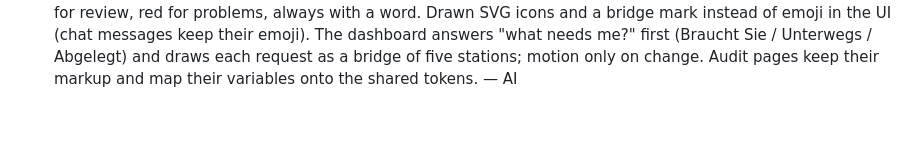
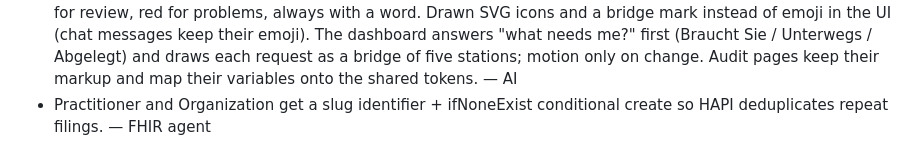
Before and after one commit to BlackDragdroit/Clinical_AI_Hackathon, a Markdown page: DECISIONS.md, the part around the change. GitHub-like rendering; blank space fills up the shorter version.

Commit message:
fhir/practitioner-dedup: slug identifiers + ifNoneExist conditional create for Practitioner and Organization

```diff
--- a/DECISIONS.md
+++ b/DECISIONS.md
@@ -49,3 +49,4 @@ Append one line per decision: what, why, who. Placeholders that still need verif
 - `/audit/apple` is now a formal audit record (document header with metadata, findings stated in words, plain hairline tables, a ledger timeline, navy accent, status only as dark text plus a 3px rule on failed/misdelivered entries) so the jury reads it as a clinic compliance record, not a consumer app; the light/dark/system switch (`app/theme.py`) was dropped and both audit pages are light only; the design switch moved to the footer. — MedEng
 - One DE/EN catalogue for everyone: MedEng's `app/i18n.py`; the portal texts live there as `portal.*` / `doc.*` keys. Pages pick the language from `?lang=` then the `lang` cookie, else German. Accept-Language is not used, so the first page always shows the agreed German sentence, on any browser. — SWE 2 (MedEng to confirm)
 - UI: one design system for every screen (`app/templates/_design.html`): light and clinical, cool ground, white paper, navy ink, one accent (clinic blue #1f5f8b) for links, focus and "in progress"; green only for filed, amber for review, red for problems, always with a word. Drawn SVG icons and a bridge mark instead of emoji in the UI (chat messages keep their emoji). The dashboard answers "what needs me?" first (Braucht Sie / Unterwegs / Abgelegt) and draws each request as a bridge of five stations; motion only on change. Audit pages keep their markup and map their variables onto the shared tokens. — AI
+- Practitioner and Organization get a slug identifier + ifNoneExist conditional create so HAPI deduplicates repeat filings. — FHIR agent
```
